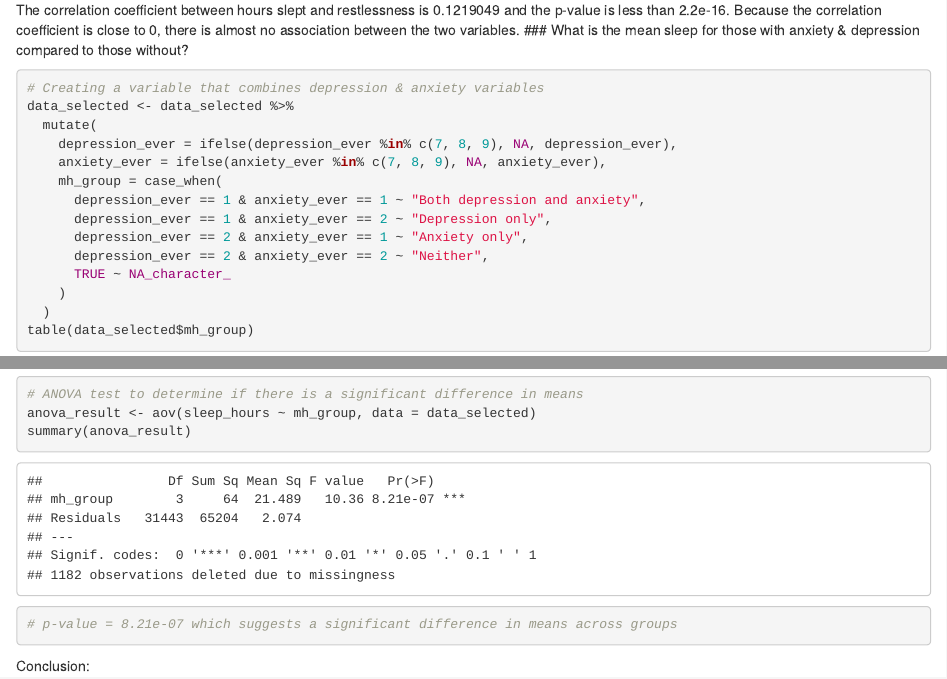
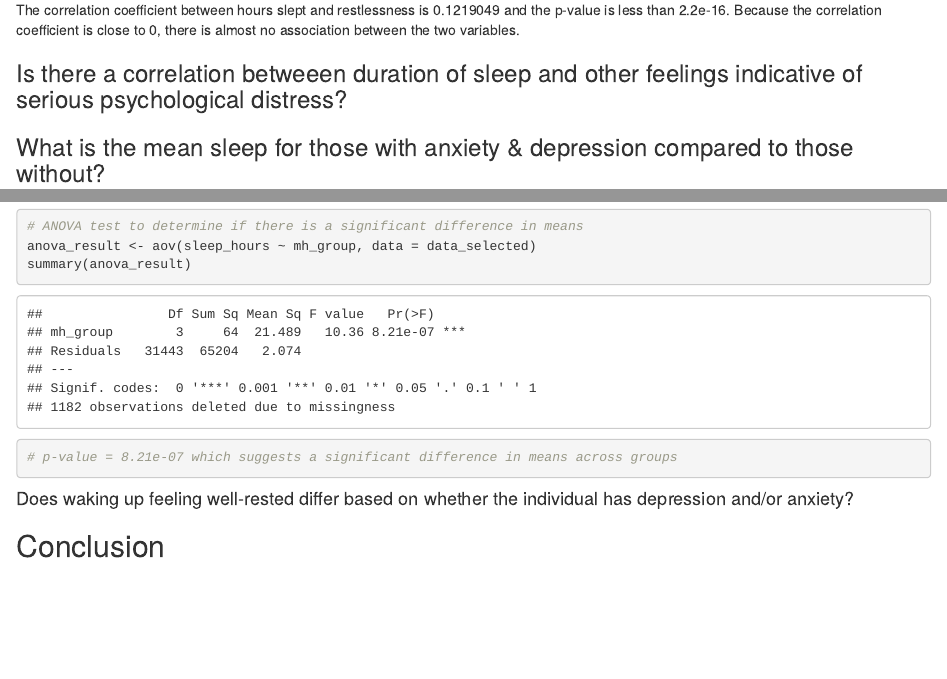
Before and after one commit to christinawfu/qtm302w, an R Markdown document (EDA_Project.Rmd): the page in a window 1100 px wide, from 5410 px down before the commit and from 5450 px down after it, so that both start at the same text, and a second part further down, joined at a grey line. Rendered offline with R 4.5, knitr and Pandoc, with nearby package versions; some code elsewhere in the file could not run offline; common packages that the code uses without loading them are loaded.

Commit message:
Update EDA_Project.Rmd

````diff
--- a/EDA_Project.Rmd
+++ b/EDA_Project.Rmd
@@ -130,6 +130,13 @@ ggplot(data_selected, aes(x = sleep_hours, y = restless_30d)) +
   theme_minimal()
 ```
 The correlation coefficient between hours slept and restlessness is 0.1219049 and the p-value is less than 2.2e-16. Because the correlation coefficient is close to 0, there is almost no association between the two variables.
+
+### Is there a correlation betweeen duration of sleep and other feelings indicative of serious psychological distress?
+```{r}
+
+```
+
+
 ### What is the mean sleep for those with anxiety & depression compared to those without?
 ```{r}
 # Creating a variable that combines depression & anxiety variables
@@ -163,4 +170,9 @@ anova_result <- aov(sleep_hours ~ mh_group, data = data_selected)
 summary(anova_result)
 # p-value = 8.21e-07 which suggests a significant difference in means across groups
 ```
-Conclusion:
+#### Does waking up feeling well-rested differ based on whether the individual has depression and/or anxiety?
+```{r}
+
+```
+
+## Conclusion
````
Also changed, not shown: EDA_Project.Rmd (6 more changed lines).
